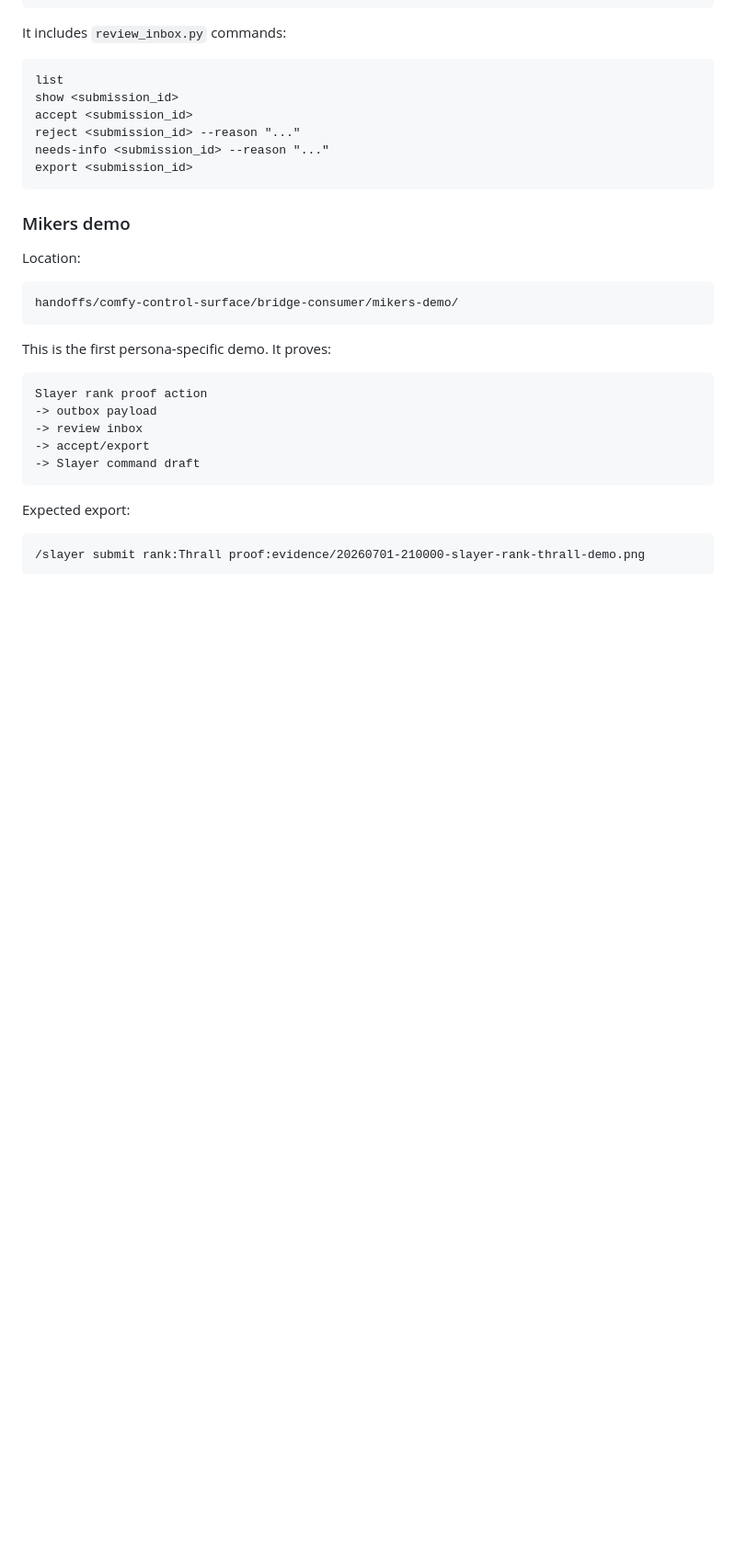
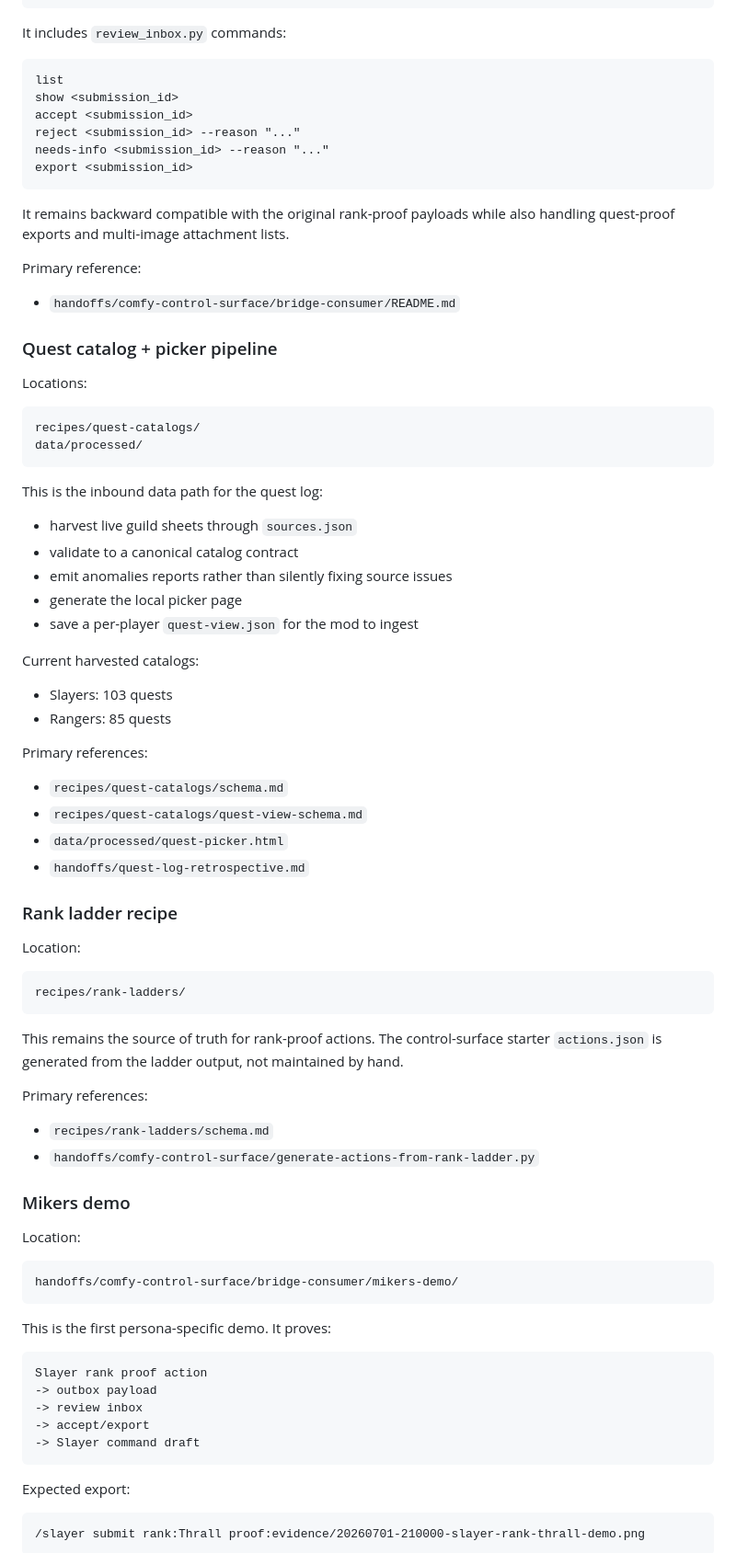
Before and after one commit to djcdevelopment/comfy, a Markdown page: handoffs/REBOOT-HANDOFF.md, the part around one of its changes. Shown at 92% size. Rendered like a GitHub page; blank space fills up the shorter version.

````diff
--- a/handoffs/REBOOT-HANDOFF.md
+++ b/handoffs/REBOOT-HANDOFF.md
@@ -73,6 +79,58 @@ needs-info <submission_id> --reason "..."
 export <submission_id>
 ```
 
+It remains backward compatible with the original rank-proof payloads while also handling
+quest-proof exports and multi-image attachment lists.
+
+Primary reference:
+
+- `handoffs/comfy-control-surface/bridge-consumer/README.md`
+
+### Quest catalog + picker pipeline
+
+Locations:
+
+```text
+recipes/quest-catalogs/
+data/processed/
+```
+
+This is the inbound data path for the quest log:
+
+- harvest live guild sheets through `sources.json`
+- validate to a canonical catalog contract
+- emit anomalies reports rather than silently fixing source issues
+- generate the local picker page
+- save a per-player `quest-view.json` for the mod to ingest
+
+Current harvested catalogs:
+
+- Slayers: 103 quests
+- Rangers: 85 quests
+
+Primary references:
+
+- `recipes/quest-catalogs/schema.md`
+- `recipes/quest-catalogs/quest-view-schema.md`
+- `data/processed/quest-picker.html`
+- `handoffs/quest-log-retrospective.md`
+
+### Rank ladder recipe
+
+Location:
+
+```text
+recipes/rank-ladders/
+```
+
+This remains the source of truth for rank-proof actions. The control-surface starter
+`actions.json` is generated from the ladder output, not maintained by hand.
+
+Primary references:
+
+- `recipes/rank-ladders/schema.md`
+- `handoffs/comfy-control-surface/generate-actions-from-rank-ladder.py`
+
 ### Mikers demo
 
 Location:
````
Also changed, not shown: other parts of handoffs/REBOOT-HANDOFF.md (+62 -60 lines), README.md (+53 -50 lines), handoffs/README.md (+27 -26 lines).
